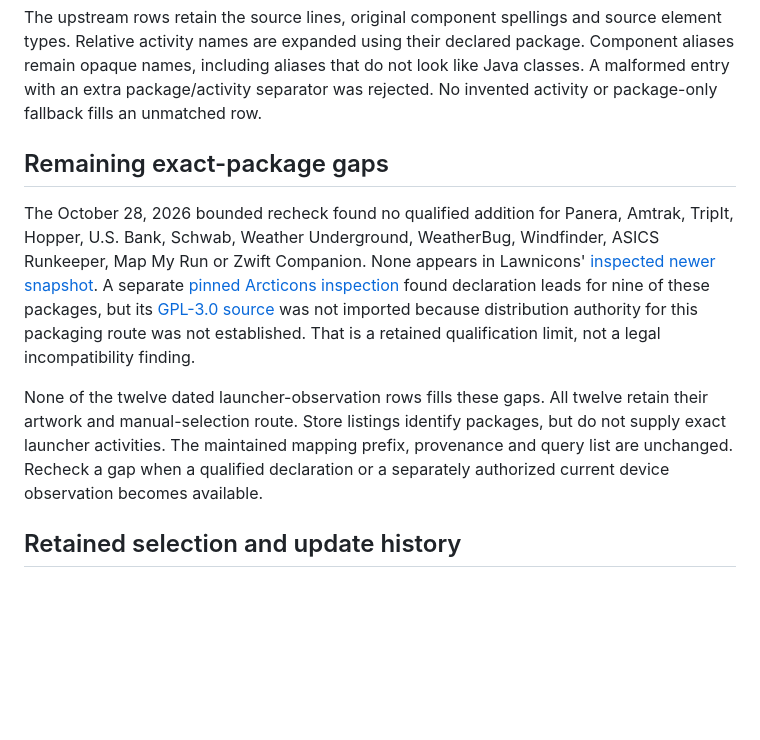
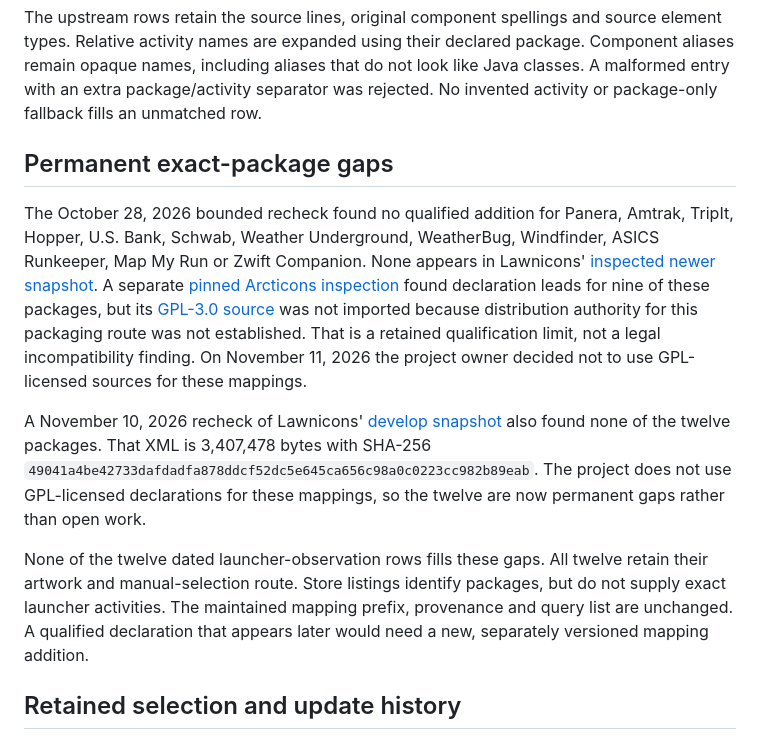
Before and after one commit to T92T1914/clair-obscur-themes, a Markdown page: docs/android-iconpack-sources.md, the part around the change. Drawn GitHub-style; blank space fills up the shorter version.

Commit message:
Record the twelve Android package gaps as permanent (#99)
The source record listed twelve named packages without a qualified exact
mapping as remaining work to recheck. A November 10, 2026 recheck of
Lawnicons' develop snapshot at b1b123e6 counted zero ComponentInfo
declarations for each of the twelve packages, the same result as the October
28 recheck. The owner decided on November 11, 2026 not to use GPL-licensed
declarations for these mappings, so no qualified source remains.

The section now records that recheck with the snapshot's size and SHA-256 and
the decision, and calls the twelve permanent gaps. The link text in the icon
pack guide follows the new heading. Artwork, the manual-selection route, the
mapping table and the package queries are unchanged.

```diff
--- a/docs/android-iconpack-sources.md
+++ b/docs/android-iconpack-sources.md
@@ -8,11 +8,13 @@ The [pinned upstream XML](https://github.com/LawnchairLauncher/lawnicons/blob/c8
 
 The upstream rows retain the source lines, original component spellings and source element types. Relative activity names are expanded using their declared package. Component aliases remain opaque names, including aliases that do not look like Java classes. A malformed entry with an extra package/activity separator was rejected. No invented activity or package-only fallback fills an unmatched row.
 
-## Remaining exact-package gaps
+## Permanent exact-package gaps
 
-The October 28, 2026 bounded recheck found no qualified addition for Panera, Amtrak, TripIt, Hopper, U.S. Bank, Schwab, Weather Underground, WeatherBug, Windfinder, ASICS Runkeeper, Map My Run or Zwift Companion. None appears in Lawnicons' [inspected newer snapshot](https://github.com/LawnchairLauncher/lawnicons/blob/4bb1e6f3b8b531a1c4980b4e39499b85620380b6/app/assets/appfilter.xml). A separate [pinned Arcticons inspection](https://github.com/Arcticons-Team/Arcticons/blob/955eeb72b6b70be9a57d4d9c3198fe16eb682a42/app/src/main/res/xml/appfilter.xml) found declaration leads for nine of these packages, but its [GPL-3.0 source](https://github.com/Arcticons-Team/Arcticons/blob/955eeb72b6b70be9a57d4d9c3198fe16eb682a42/LICENSE) was not imported because distribution authority for this packaging route was not established. That is a retained qualification limit, not a legal incompatibility finding.
+The October 28, 2026 bounded recheck found no qualified addition for Panera, Amtrak, TripIt, Hopper, U.S. Bank, Schwab, Weather Underground, WeatherBug, Windfinder, ASICS Runkeeper, Map My Run or Zwift Companion. None appears in Lawnicons' [inspected newer snapshot](https://github.com/LawnchairLauncher/lawnicons/blob/4bb1e6f3b8b531a1c4980b4e39499b85620380b6/app/assets/appfilter.xml). A separate [pinned Arcticons inspection](https://github.com/Arcticons-Team/Arcticons/blob/955eeb72b6b70be9a57d4d9c3198fe16eb682a42/app/src/main/res/xml/appfilter.xml) found declaration leads for nine of these packages, but its [GPL-3.0 source](https://github.com/Arcticons-Team/Arcticons/blob/955eeb72b6b70be9a57d4d9c3198fe16eb682a42/LICENSE) was not imported because distribution authority for this packaging route was not established. That is a retained qualification limit, not a legal incompatibility finding. On November 11, 2026 the project owner decided not to use GPL-licensed sources for these mappings.
 
-None of the twelve dated launcher-observation rows fills these gaps. All twelve retain their artwork and manual-selection route. Store listings identify packages, but do not supply exact launcher activities. The maintained mapping prefix, provenance and query list are unchanged. Recheck a gap when a qualified declaration or a separately authorized current device observation becomes available.
+A November 10, 2026 recheck of Lawnicons' [develop snapshot](https://github.com/LawnchairLauncher/lawnicons/blob/b1b123e6e872d03350a240d4d74f65813bfd0ccb/app/assets/appfilter.xml) also found none of the twelve packages. That XML is 3,407,478 bytes with SHA-256 `49041a4be42733dafdadfa878ddcf52dc5e645ca656c98a0c0223cc982b89eab`. The project does not use GPL-licensed declarations for these mappings, so the twelve are now permanent gaps rather than open work.
+
+None of the twelve dated launcher-observation rows fills these gaps. All twelve retain their artwork and manual-selection route. Store listings identify packages, but do not supply exact launcher activities. The maintained mapping prefix, provenance and query list are unchanged. A qualified declaration that appears later would need a new, separately versioned mapping addition.
 
 ## Retained selection and update history
 
```
Also changed, not shown: docs/android-iconpack.md (+1 -1 lines).
